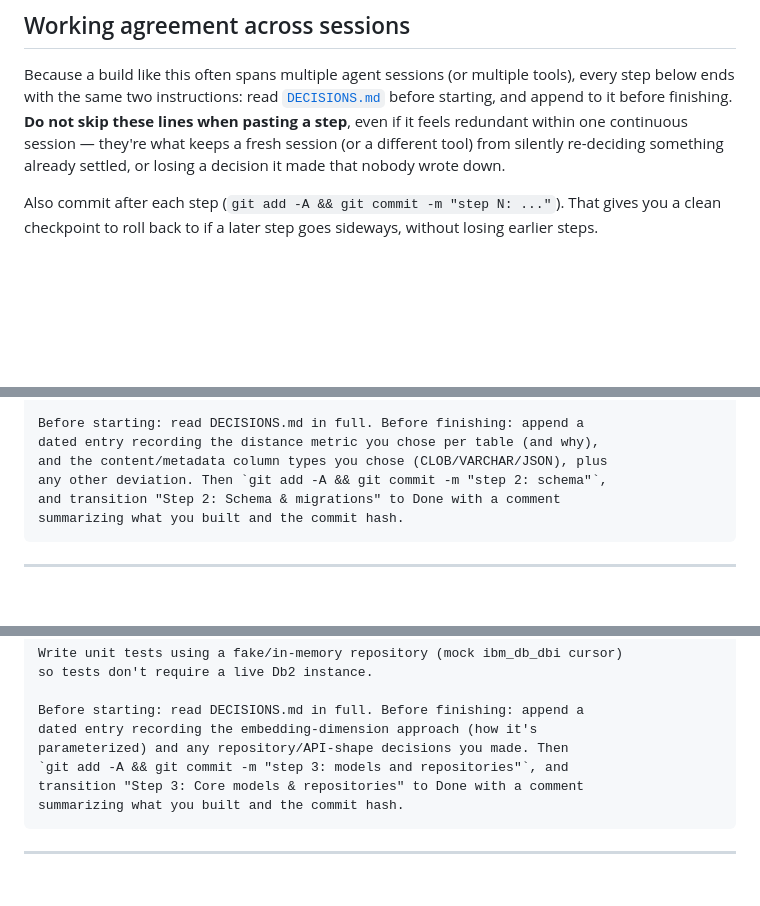
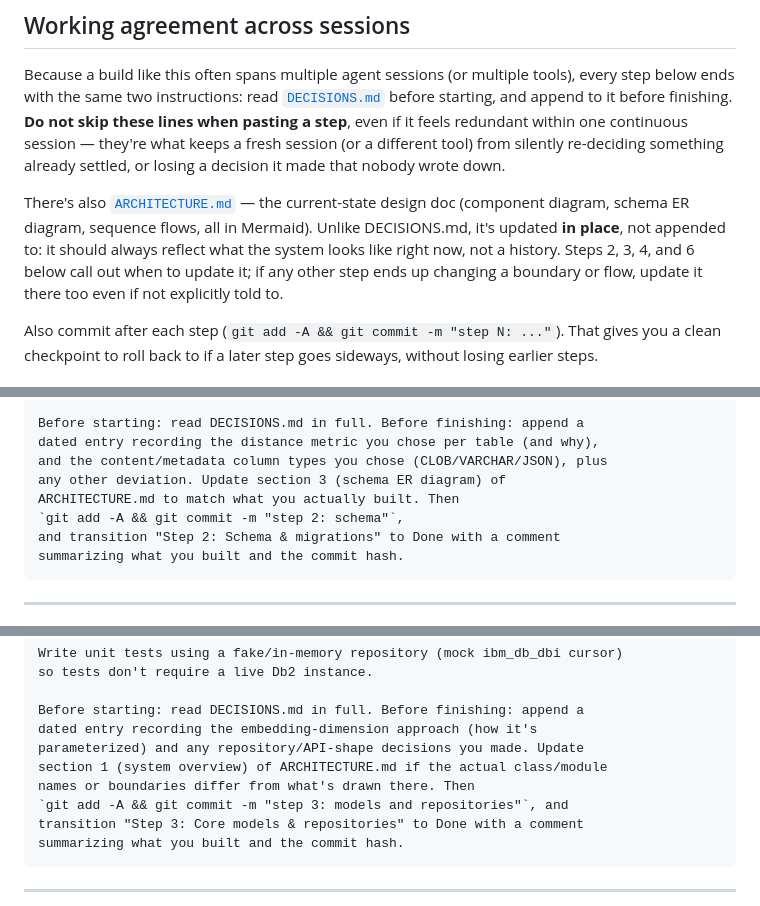
Before and after one commit to priyanshu-krishnan1/yaadien, a Markdown page: PROMPTS.md, 3 parts joined by grey strips. Rendered like a GitHub page; blank space fills up the shorter version.

````diff
--- a/PROMPTS.md
+++ b/PROMPTS.md
@@ -28,6 +28,14 @@ finishing. **Do not skip these lines when pasting a step**, even if it feels
 redundant within one continuous session — they're what keeps a fresh
 session (or a different tool) from silently re-deciding something already
 settled, or losing a decision it made that nobody wrote down.
+
+There's also [`ARCHITECTURE.md`](ARCHITECTURE.md) — the current-state design
+doc (component diagram, schema ER diagram, sequence flows, all in Mermaid).
+Unlike DECISIONS.md, it's updated **in place**, not appended to: it should
+always reflect what the system looks like right now, not a history. Steps
+2, 3, 4, and 6 below call out when to update it; if any other step ends up
+changing a boundary or flow, update it there too even if not explicitly
+told to.
 
 Also commit after each step (`git add -A && git commit -m "step N: ..."`).
 That gives you a clean checkpoint to roll back to if a later step goes
@@ -202,7 +210,9 @@ since ibm_db_dbi/Db2 support in alembic is inconsistent.
 Before starting: read DECISIONS.md in full. Before finishing: append a
 dated entry recording the distance metric you chose per table (and why),
 and the content/metadata column types you chose (CLOB/VARCHAR/JSON), plus
-any other deviation. Then `git add -A && git commit -m "step 2: schema"`,
+any other deviation. Update section 3 (schema ER diagram) of
+ARCHITECTURE.md to match what you actually built. Then
+`git add -A && git commit -m "step 2: schema"`,
 and transition "Step 2: Schema & migrations" to Done with a comment
 summarizing what you built and the commit hash.
 ```
@@ -237,7 +247,9 @@ so tests don't require a live Db2 instance.
 
 Before starting: read DECISIONS.md in full. Before finishing: append a
 dated entry recording the embedding-dimension approach (how it's
-parameterized) and any repository/API-shape decisions you made. Then
+parameterized) and any repository/API-shape decisions you made. Update
+section 1 (system overview) of ARCHITECTURE.md if the actual class/module
+names or boundaries differ from what's drawn there. Then
 `git add -A && git commit -m "step 3: models and repositories"`, and
 transition "Step 3: Core models & repositories" to Done with a comment
 summarizing what you built and the commit hash.
````
Also changed, not shown: other parts of PROMPTS.md (+5 -2 lines), ARCHITECTURE.md (added, +232 -0 lines), DECISIONS.md (+23 -0 lines).
